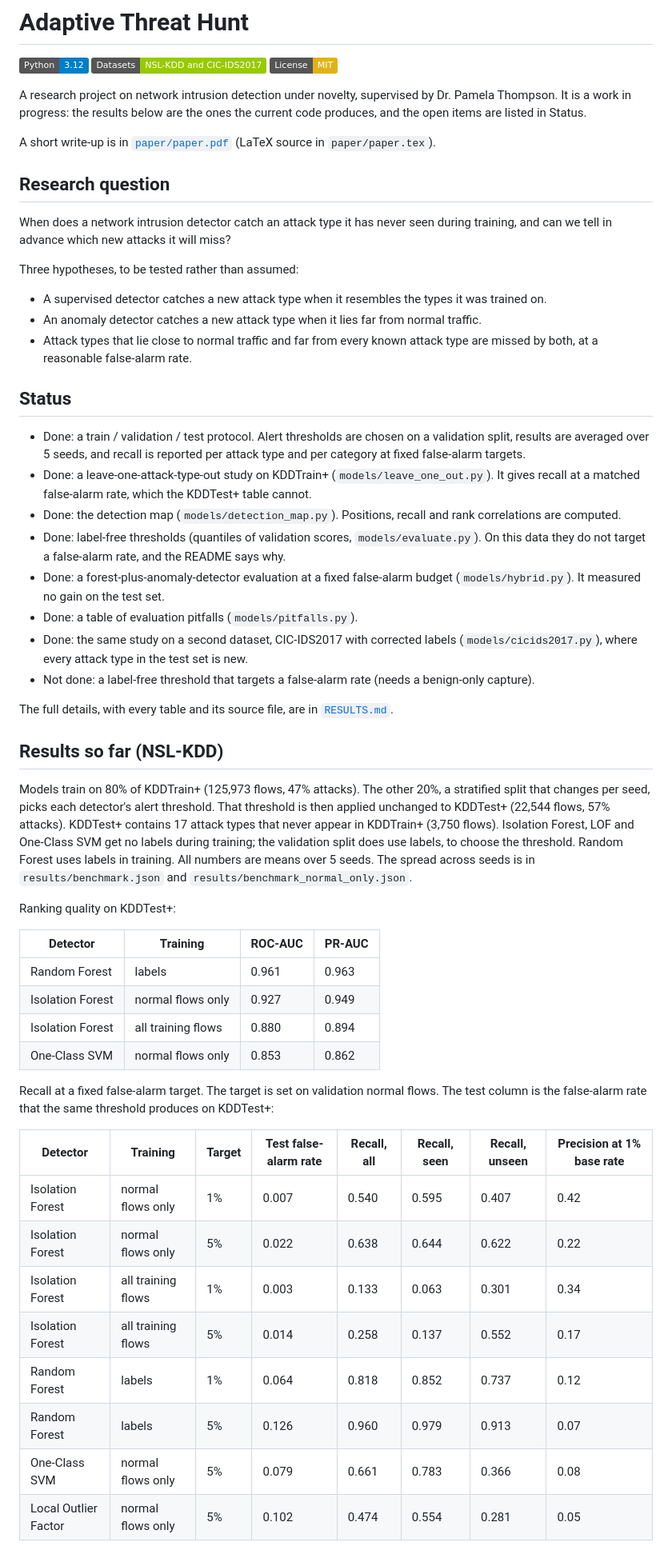
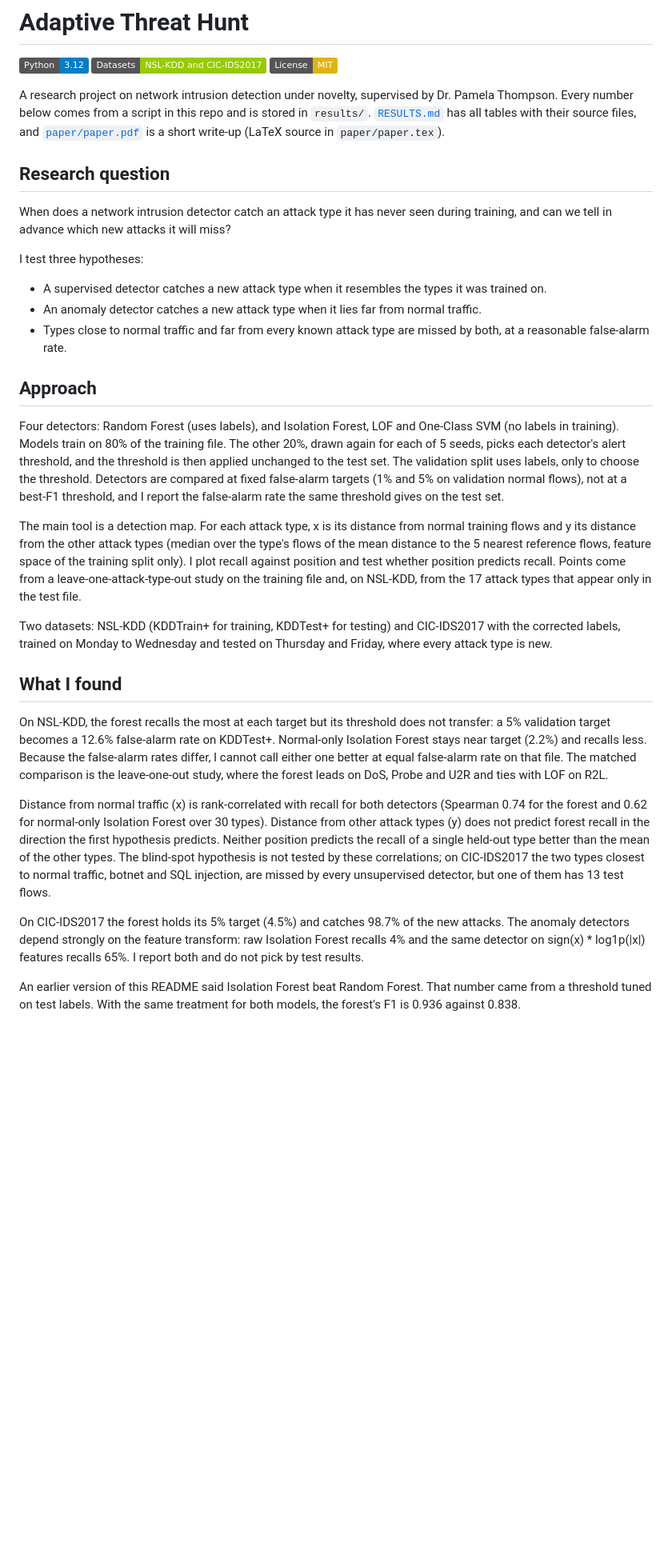
Before and after one commit to lucaaccomando/adaptive-threat-hunt, a Markdown page: README.md, the part around one of its changes. Shown at 80% size. GitHub-like rendering; badges without logos; blank space fills up the shorter version.

```diff
--- a/README.md
+++ b/README.md
@@ -5,71 +5,58 @@
 ![License](https://img.shields.io/badge/License-MIT-yellow)
 
 A research project on network intrusion detection under novelty, supervised by Dr. Pamela Thompson.
-It is a work in progress: the results below are the ones the current code produces, and the open
-items are listed in Status.
-
-A short write-up is in [`paper/paper.pdf`](paper/paper.pdf) (LaTeX source in `paper/paper.tex`).
+Every number below comes from a script in this repo and is stored in `results/`. [`RESULTS.md`](RESULTS.md)
+has all tables with their source files, and [`paper/paper.pdf`](paper/paper.pdf) is a short write-up (LaTeX source in `paper/paper.tex`).
 
 ## Research question
 
-When does a network intrusion detector catch an attack type it has never seen during training, and can
-we tell in advance which new attacks it will miss?
+When does a network intrusion detector catch an attack type it has never seen during training, and can we
+tell in advance which new attacks it will miss?
 
-Three hypotheses, to be tested rather than assumed:
+I test three hypotheses:
 
 - A supervised detector catches a new attack type when it resembles the types it was trained on.
 - An anomaly detector catches a new attack type when it lies far from normal traffic.
-- Attack types that lie close to normal traffic and far from every known attack type are missed by both,
-  at a reasonable false-alarm rate.
+- Types close to normal traffic and far from every known attack type are missed by both, at a reasonable
+  false-alarm rate.
 
-## Status
+## Approach
 
-- Done: a train / validation / test protocol. Alert thresholds are chosen on a validation split, results
-  are averaged over 5 seeds, and recall is reported per attack type and per category at fixed
-  false-alarm targets.
-- Done: a leave-one-attack-type-out study on KDDTrain+ (`models/leave_one_out.py`). It gives recall at a
-  matched false-alarm rate, which the KDDTest+ table cannot.
-- Done: the detection map (`models/detection_map.py`). Positions, recall and rank correlations are computed.
-- Done: label-free thresholds (quantiles of validation scores, `models/evaluate.py`). On this data they do
-  not target a false-alarm rate, and the README says why.
-- Done: a forest-plus-anomaly-detector evaluation at a fixed false-alarm budget (`models/hybrid.py`).
-  It measured no gain on the test set.
-- Done: a table of evaluation pitfalls (`models/pitfalls.py`).
-- Done: the same study on a second dataset, CIC-IDS2017 with corrected labels
-  (`models/cicids2017.py`), where every attack type in the test set is new.
-- Not done: a label-free threshold that targets a false-alarm rate (needs a benign-only capture).
+Four detectors: Random Forest (uses labels), and Isolation Forest, LOF and One-Class SVM (no labels in
+training). Models train on 80% of the training file. The other 20%, drawn again for each of 5 seeds, picks
+each detector's alert threshold, and the threshold is then applied unchanged to the test set. The validation
+split uses labels, only to choose the threshold. Detectors are compared at fixed false-alarm targets (1% and
+5% on validation normal flows), not at a best-F1 threshold, and I report the false-alarm rate the same
+threshold gives on the test set.
 
-The full details, with every table and its source file, are in [`RESULTS.md`](RESULTS.md).
+The main tool is a detection map. For each attack type, x is its distance from normal training flows and y
+its distance from the other attack types (median over the type's flows of the mean distance to the 5 nearest
+reference flows, feature space of the training split only). I plot recall against position and test whether
+position predicts recall. Points come from a leave-one-attack-type-out study on the training file and, on
+NSL-KDD, from the 17 attack types that appear only in the test file.
 
-## Results so far (NSL-KDD)
+Two datasets: NSL-KDD (KDDTrain+ for training, KDDTest+ for testing) and CIC-IDS2017 with the corrected
+labels, trained on Monday to Wednesday and tested on Thursday and Friday, where every attack type is new.
 
-Models train on 80% of KDDTrain+ (125,973 flows, 47% attacks). The other 20%, a stratified split that
-changes per seed, picks each detector's alert threshold. That threshold is then applied unchanged to
-KDDTest+ (22,544 flows, 57% attacks). KDDTest+ contains 17 attack types that never appear in KDDTrain+
-(3,750 flows). Isolation Forest, LOF and One-Class SVM get no labels during training; the validation split
-does use labels, to choose the threshold. Random Forest uses labels in training. All numbers are means over
-5 seeds. The spread across seeds is in `results/benchmark.json` and `results/benchmark_normal_only.json`.
+## What I found
 
-Ranking quality on KDDTest+:
+On NSL-KDD, the forest recalls the most at each target but its threshold does not transfer: a 5% validation
+target becomes a 12.6% false-alarm rate on KDDTest+. Normal-only Isolation Forest stays near target (2.2%)
+and recalls less. Because the false-alarm rates differ, I cannot call either one better at equal false-alarm
+rate on that file. The matched comparison is the leave-one-out study, where the forest leads on DoS, Probe
+and U2R and ties with LOF on R2L.
 
-| Detector | Training | ROC-AUC | PR-AUC |
-|---|---|---|---|
-| Random Forest | labels | 0.961 | 0.963 |
-| Isolation Forest | normal flows only | 0.927 | 0.949 |
-| Isolation Forest | all training flows | 0.880 | 0.894 |
-| One-Class SVM | normal flows only | 0.853 | 0.862 |
+Distance from normal traffic (x) is rank-correlated with recall for both detectors (Spearman 0.74 for the
+forest and 0.62 for normal-only Isolation Forest over 30 types). Distance from other attack types (y) does
+not predict forest recall in the direction the first hypothesis predicts. Neither position predicts the
+recall of a single held-out type better than the mean of the other types. The blind-spot hypothesis is not
+tested by these correlations; on CIC-IDS2017 the two types closest to normal traffic, botnet and SQL
+injection, are missed by every unsupervised detector, but one of them has 13 test flows.
 
-Recall at a fixed false-alarm target. The target is set on validation normal flows. The test column is
-the false-alarm rate that the same threshold produces on KDDTest+:
+On CIC-IDS2017 the forest holds its 5% target (4.5%) and catches 98.7% of the new attacks. The anomaly
+detectors depend strongly on the feature transform: raw Isolation Forest recalls 4% and the same detector
+on sign(x) * log1p(|x|) features recalls 65%. I report both and do not pick by test results.
 
-| Detector | Training | Target | Test false-alarm rate | Recall, all | Recall, seen | Recall, unseen | Precision at 1% base rate |
-|---|---|---|---|---|---|---|---|
-| Isolation Forest | normal flows only | 1% | 0.007 | 0.540 | 0.595 | 0.407 | 0.42 |
-| Isolation Forest | normal flows only | 5% | 0.022 | 0.638 | 0.644 | 0.622 | 0.22 |
-| Isolation Forest | all training flows | 1% | 0.003 | 0.133 | 0.063 | 0.301 | 0.34 |
-| Isolation Forest | all training flows | 5% | 0.014 | 0.258 | 0.137 | 0.552 | 0.17 |
-| Random Forest | labels | 1% | 0.064 | 0.818 | 0.852 | 0.737 | 0.12 |
-| Random Forest | labels | 5% | 0.126 | 0.960 | 0.979 | 0.913 | 0.07 |
-| One-Class SVM | normal flows only | 5% | 0.079 | 0.661 | 0.783 | 0.366 | 0.08 |
-| Local Outlier Factor | normal flows only | 5% | 0.102 | 0.474 | 0.554 | 0.281 | 0.05 |
+An earlier version of this README said Isolation Forest beat Random Forest. That number came from a threshold
+tuned on test labels. With the same treatment for both models, the forest's F1 is 0.936 against 0.838.
 
```
Also changed, not shown: other parts of README.md (+79 -143 lines).
